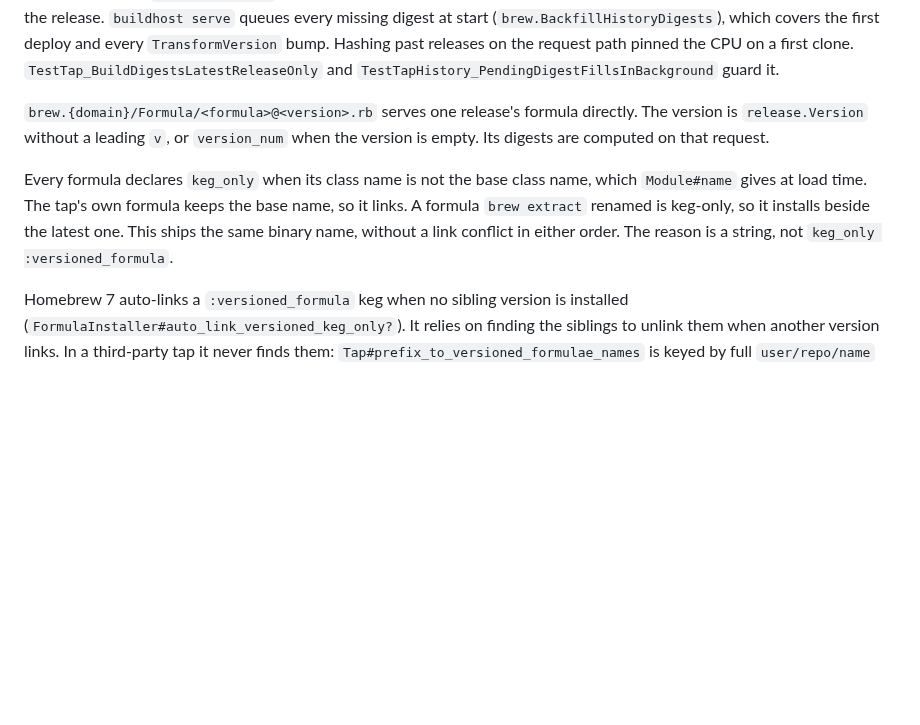
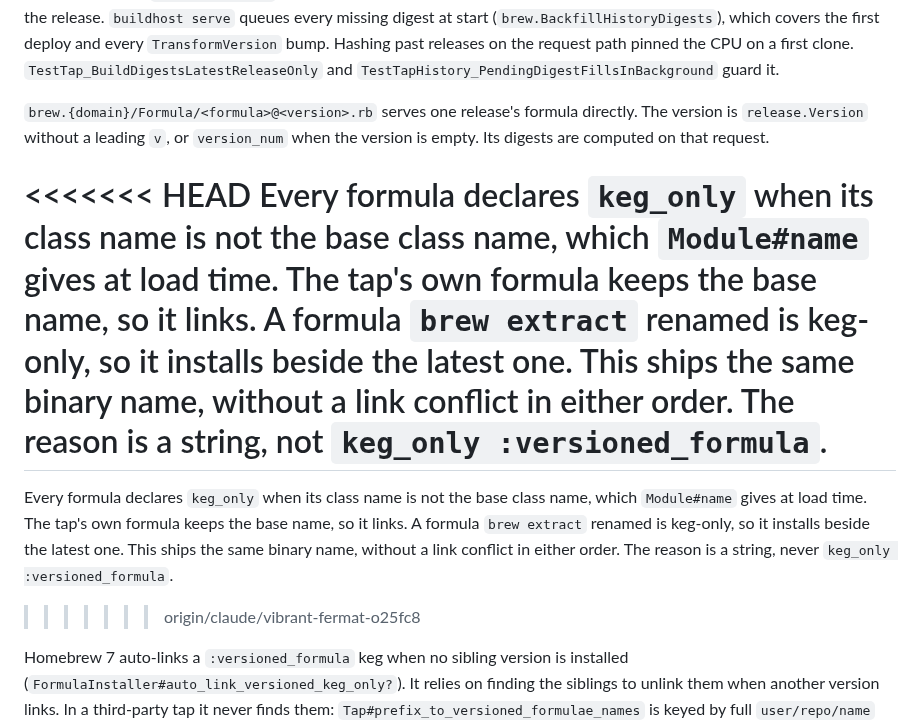
Before and after one commit to wow-look-at-my/buildhost, a Markdown page: docs/formats/brew-tap.md, the part around the change. Drawn GitHub-style; blank space fills up the shorter version.

```diff
--- a/docs/formats/brew-tap.md
+++ b/docs/formats/brew-tap.md
@@ -38,7 +38,11 @@ A history formula needs the tar.gz digest of every artifact of every release. A
 
 `brew.{domain}/Formula/<formula>@<version>.rb` serves one release's formula directly. The version is `release.Version` without a leading `v`, or `version_num` when the version is empty. Its digests are computed on that request.
 
+<<<<<<< HEAD
 Every formula declares `keg_only` when its class name is not the base class name, which `Module#name` gives at load time. The tap's own formula keeps the base name, so it links. A formula `brew extract` renamed is keg-only, so it installs beside the latest one. This ships the same binary name, without a link conflict in either order. The reason is a string, not `keg_only :versioned_formula`.
+=======
+Every formula declares `keg_only` when its class name is not the base class name, which `Module#name` gives at load time. The tap's own formula keeps the base name, so it links. A formula `brew extract` renamed is keg-only, so it installs beside the latest one. This ships the same binary name, without a link conflict in either order. The reason is a string, never `keg_only :versioned_formula`.
+>>>>>>> origin/claude/vibrant-fermat-o25fc8
 
 Homebrew 7 auto-links a `:versioned_formula` keg when no sibling version is installed (`FormulaInstaller#auto_link_versioned_keg_only?`). It relies on finding the siblings to unlink them when another version links. In a third-party tap it never finds them: `Tap#prefix_to_versioned_formulae_names` is keyed by full `user/repo/name` names, and `Formula#versioned_formulae_names` looks up the short name. Installing a pin and then the unversioned formula therefore failed with "Can not symlink bin/<name>". A string reason is never auto-linked.
 
```
